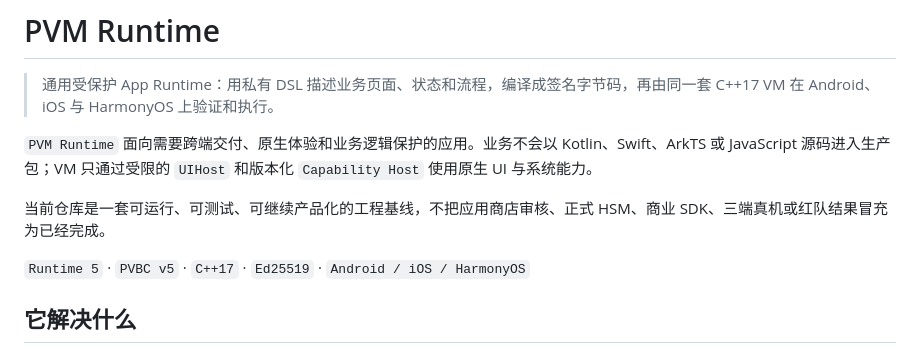
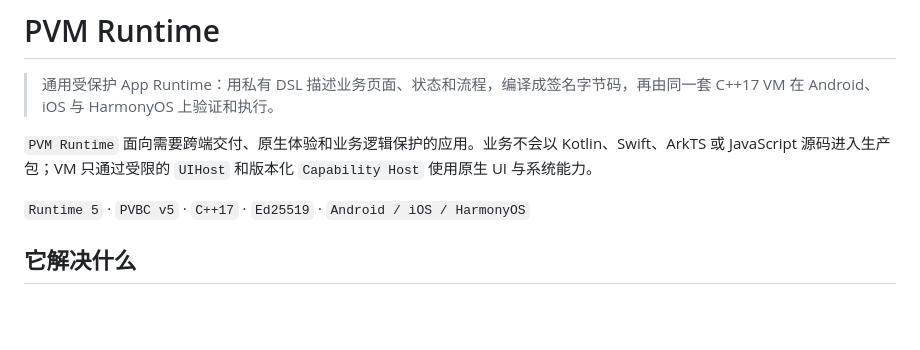
Before and after one commit to kairowan/PVM-Runtime, a Markdown page: README.zh-CN.md, the part around the change. Drawn GitHub-style; blank space fills up the shorter version.

```diff
--- a/README.zh-CN.md
+++ b/README.zh-CN.md
@@ -7,8 +7,6 @@
 > 通用受保护 App Runtime：用私有 DSL 描述业务页面、状态和流程，编译成签名字节码，再由同一套 C++17 VM 在 Android、iOS 与 HarmonyOS 上验证和执行。
 
 `PVM Runtime` 面向需要跨端交付、原生体验和业务逻辑保护的应用。业务不会以 Kotlin、Swift、ArkTS 或 JavaScript 源码进入生产包；VM 只通过受限的 `UIHost` 和版本化 `Capability Host` 使用原生 UI 与系统能力。
-
-当前仓库是一套可运行、可测试、可继续产品化的工程基线，不把应用商店审核、正式 HSM、商业 SDK、三端真机或红队结果冒充为已经完成。
 
 `Runtime 5` · `PVBC v5` · `C++17` · `Ed25519` · `Android / iOS / HarmonyOS`
 
```
Also changed, not shown: README.md (+0 -4 lines).
